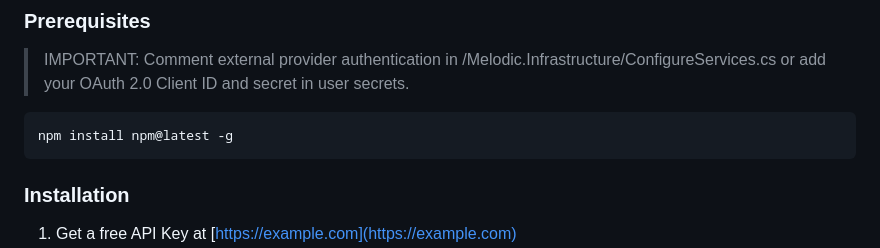
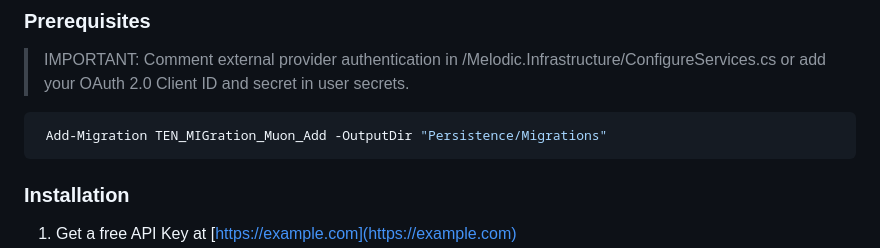
Before and after one commit to kh0abug/Melodic, a Markdown page: README.md, the part around the change. Rendered like a GitHub page.

````diff
--- a/README.md
+++ b/README.md
@@ -98,7 +98,7 @@ To get a local copy up and running follow these simple example steps.
 > IMPORTANT:
 > Comment external provider authentication in /Melodic.Infrastructure/ConfigureServices.cs or add your OAuth 2.0 Client ID and secret in user secrets.
   ```sh
-  npm install npm@latest -g
+   Add-Migration TEN_MIGration_Muon_Add -OutputDir "Persistence/Migrations"
   ```
 
 ### Installation
````
